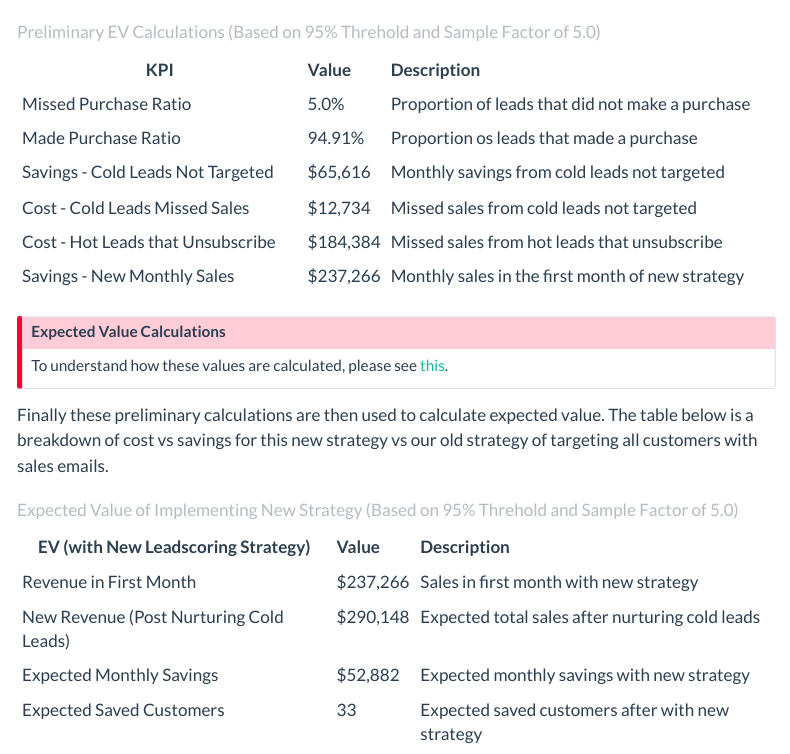
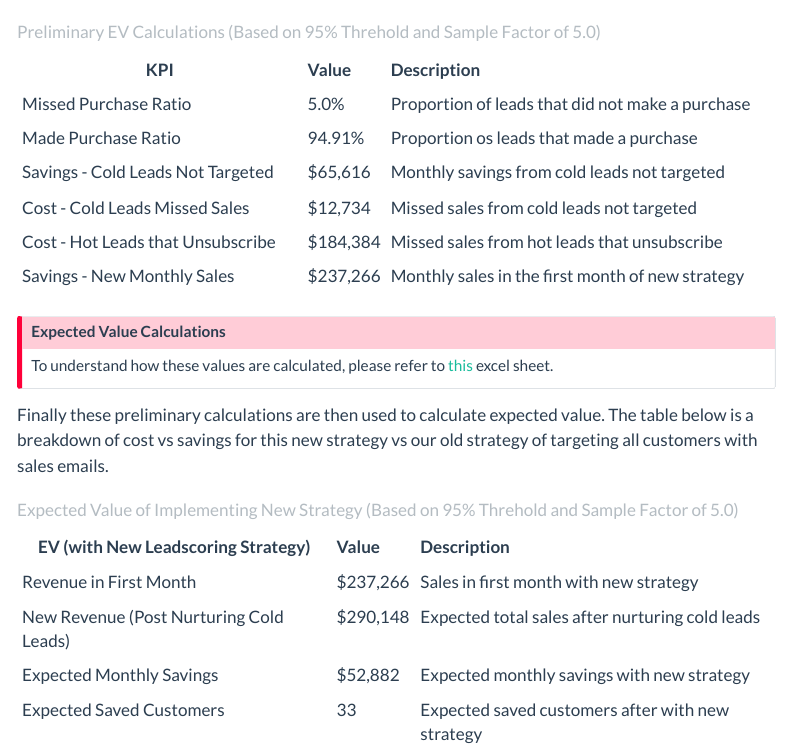
Before and after one commit to LucasO21/DS4B_Python_ML_And_APIs, a Quarto document (analysis/qmd/analysis.qmd): the page in a window 1100 px wide, from 620 px down. Rendered offline with R 4.5, knitr and Pandoc in place of Quarto, with nearby package versions; menus at the side of the page are left out.

Commit message:
add link to ev excel sheet

```diff
--- a/analysis/qmd/analysis.qmd
+++ b/analysis/qmd/analysis.qmd
@@ -428,7 +428,7 @@ These business KPIs are then used along with subscriber counts from the [initial
 : Preliminary EV Calculations (Based on 95% Threhold and Sample Factor of 5.0)
 
 ::: {.callout-important title="Expected Value Calculations"}
-To understand how these values are calculated, please see [this]().
+To understand how these values are calculated, please refer to [this](https://github.com/LucasO21/DS4B_Python_ML_And_APIs/tree/main/analysis/ev_calculation) excel sheet.
 :::
 
 Finally these preliminary calculations are then used to calculate expected value. The table below is a breakdown of cost vs savings for this new strategy vs our old strategy of targeting all customers with sales emails.
```
